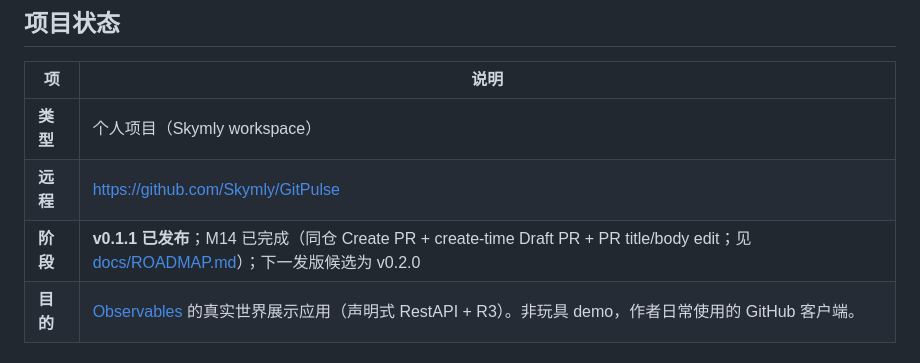
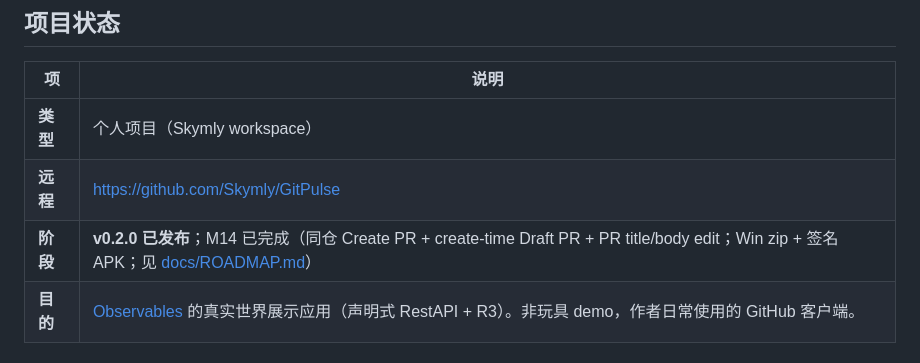
Before and after one commit to Skymly/GitPulse, a Markdown page: AGENTS.md, the part around the change. GitHub-like rendering.

```diff
--- a/AGENTS.md
+++ b/AGENTS.md
@@ -8,7 +8,7 @@
 |----|------|
 | **类型** | 个人项目（Skymly workspace） |
 | **远程** | https://github.com/Skymly/GitPulse |
-| **阶段** | **v0.1.1 已发布**；M14 已完成（同仓 Create PR + create-time Draft PR + PR title/body edit；见 [docs/ROADMAP.md](docs/ROADMAP.md)）；下一发版候选为 v0.2.0 |
+| **阶段** | **v0.2.0 已发布**；M14 已完成（同仓 Create PR + create-time Draft PR + PR title/body edit；Win zip + 签名 APK；见 [docs/ROADMAP.md](docs/ROADMAP.md)） |
 | **目的** | [Observables](https://github.com/Skymly/Observables) 的真实世界展示应用（声明式 RestAPI + R3）。非玩具 demo，作者日常使用的 GitHub 客户端。 |
 
 ## 技术栈
```
Also changed, not shown: CHANGELOG.md (+2 -0 lines), docs/DEVELOPMENT.md (+1 -1 lines).
